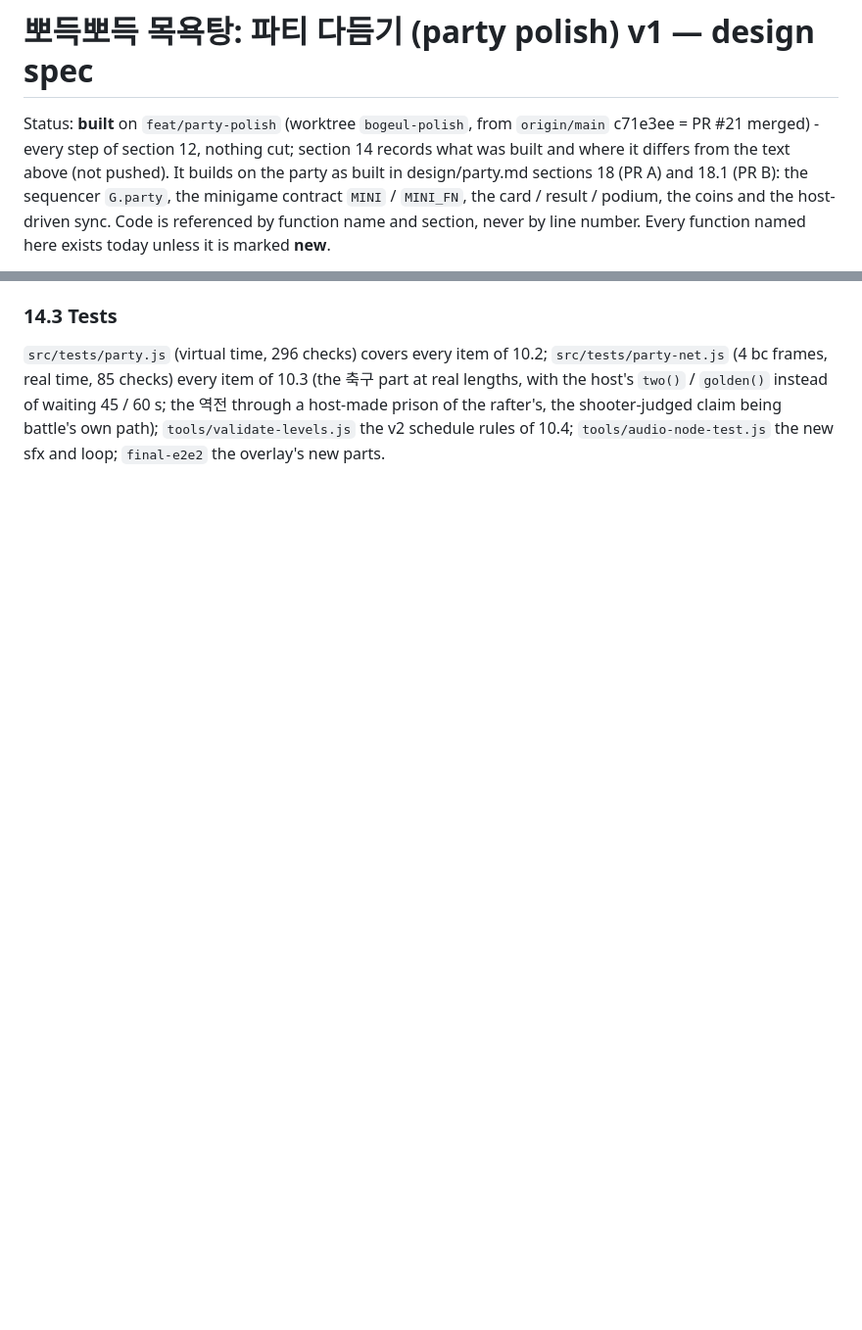
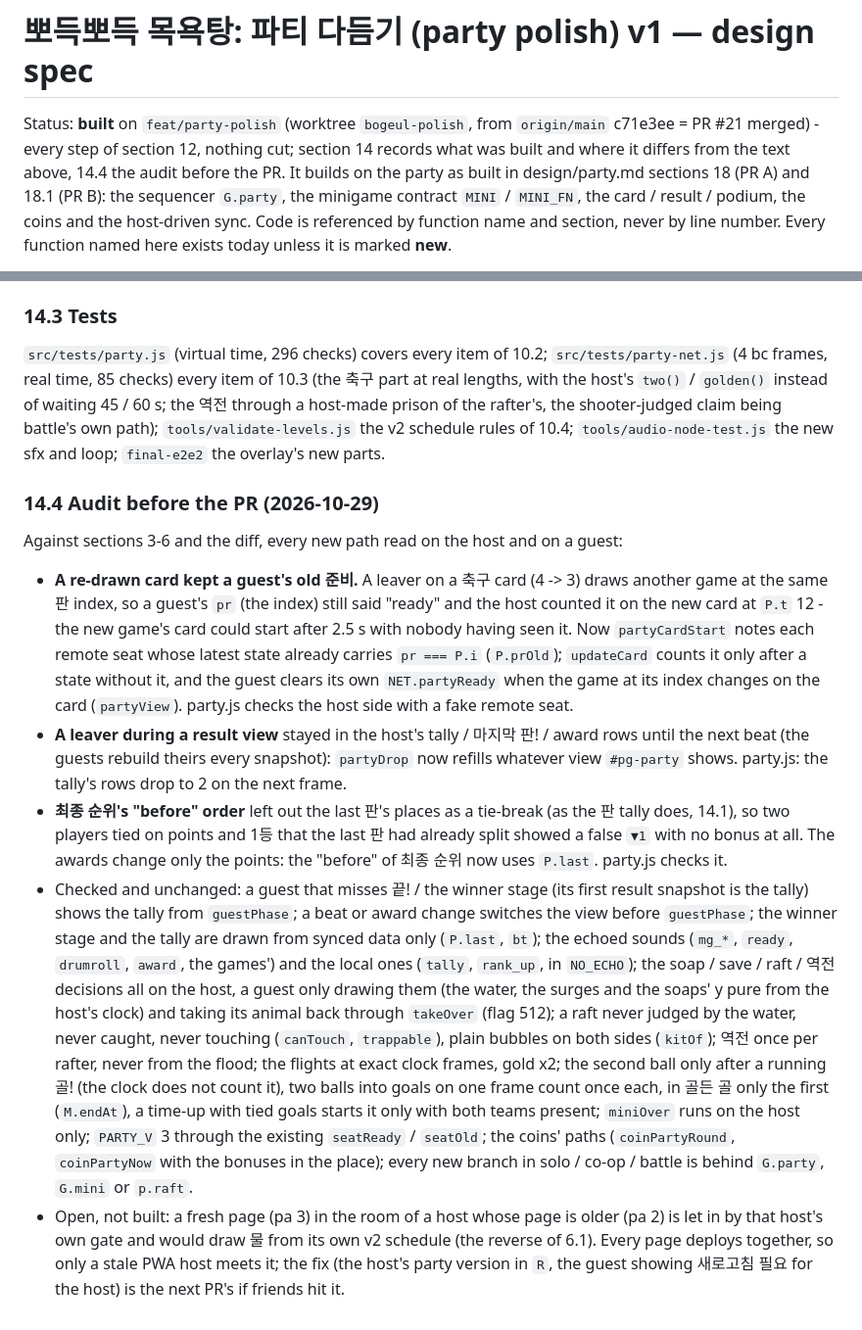
Before and after one commit to bobo33772-blip/Bubble-game, a Markdown page: design/party-polish.md, 2 parts joined by grey strips. Shown at 98% size. Rendered like a GitHub page; blank space fills up the shorter version.

Commit message:
설계: party-polish.md 14.4 - PR 전 검토 (다시 뽑힌 카드의 준비, 결과 화면의 나간 친구, 최종 순위의 동점 깨기, 확인한 것, 남은 것)
Co-Authored-By: Claude Opus 5.5 <noreply@anthropic.com>

```diff
--- a/design/party-polish.md
+++ b/design/party-polish.md
@@ -1,7 +1,8 @@
 # 뽀득뽀득 목욕탕: 파티 다듬기 (party polish) v1 — design spec
 
 Status: **built** on `feat/party-polish` (worktree `bogeul-polish`, from `origin/main` c71e3ee = PR #21 merged) - every
-step of section 12, nothing cut; section 14 records what was built and where it differs from the text above (not pushed).
+step of section 12, nothing cut; section 14 records what was built and where it differs from the text above, 14.4 the
+audit before the PR.
 It builds on the party as built in design/party.md sections 18 (PR A) and 18.1 (PR B): the sequencer `G.party`,
 the minigame contract `MINI` / `MINI_FN`, the card / result / podium, the coins and the host-driven sync. Code is
 referenced by function name and section, never by line number. Every function named here exists today unless it is
@@ -859,3 +860,35 @@ time, 85 checks) every item of 10.3 (the 축구 part at real lengths, with the h
 waiting 45 / 60 s; the 역전 through a host-made prison of the rafter's, the shooter-judged claim being battle's own path);
 `tools/validate-levels.js` the v2 schedule rules of 10.4; `tools/audio-node-test.js` the new sfx and loop; `final-e2e2`
 the overlay's new parts.
+
+### 14.4 Audit before the PR (2026-10-29)
+
+Against sections 3-6 and the diff, every new path read on the host and on a guest:
+- **A re-drawn card kept a guest's old 준비.** A leaver on a 축구 card (4 -> 3) draws another game at the same 판
+  index, so a guest's `pr` (the index) still said "ready" and the host counted it on the new card at `P.t` 12 - the
+  new game's card could start after 2.5 s with nobody having seen it. Now `partyCardStart` notes each remote seat whose
+  latest state already carries `pr === P.i` (`P.prOld`); `updateCard` counts it only after a state without it, and the
+  guest clears its own `NET.partyReady` when the game at its index changes on the card (`partyView`). party.js checks the
+  host side with a fake remote seat.
+- **A leaver during a result view** stayed in the host's tally / 마지막 판! / award rows until the next beat (the guests
+  rebuild theirs every snapshot): `partyDrop` now refills whatever view `#pg-party` shows. party.js: the tally's rows
+  drop to 2 on the next frame.
+- **최종 순위's "before" order** left out the last 판's places as a tie-break (as the 판 tally does, 14.1), so two
+  players tied on points and 1등 that the last 판 had already split showed a false `▼1` with no bonus at all. The
+  awards change only the points: the "before" of 최종 순위 now uses `P.last`. party.js checks it.
+- Checked and unchanged: a guest that misses 끝! / the winner stage (its first result snapshot is the tally) shows the
+  tally from `guestPhase`; a beat or award change switches the view before `guestPhase`; the winner stage and the tally
+  are drawn from synced data only (`P.last`, `bt`); the echoed sounds (`mg_*`, `ready`, `drumroll`, `award`, the games')
+  and the local ones (`tally`, `rank_up`, in `NO_ECHO`); the soap / save / raft / 역전 decisions all on the host, a guest
+  only drawing them (the water, the surges and the soaps' y pure from the host's clock) and taking its animal back
+  through `takeOver` (flag 512); a raft never judged by the water, never caught, never touching (`canTouch`,
+  `trappable`), plain bubbles on both sides (`kitOf`); 역전 once per rafter, never from the flood; the flights at exact
+  clock frames, gold x2; the second ball only after a running 골! (the clock does not count it), two balls into goals on
+  one frame count once each, in 골든 골 only the first (`M.endAt`), a time-up with tied goals starts it only with both
+  teams present; `miniOver` runs on the host only; `PARTY_V` 3 through the existing `seatReady` / `seatOld`; the coins'
+  paths (`coinPartyRound`, `coinPartyNow` with the bonuses in the place); every new branch in solo / co-op / battle is
+  behind `G.party`, `G.mini` or `p.raft`.
+- Open, not built: a fresh page (pa 3) in the room of a host whose page is older (pa 2) is let in by that host's own
+  gate and would draw 물 from its own v2 schedule (the reverse of 6.1). Every page deploys together, so only a stale
+  PWA host meets it; the fix (the host's party version in `R`, the guest showing 새로고침 필요 for the host) is the
+  next PR's if friends hit it.
```
